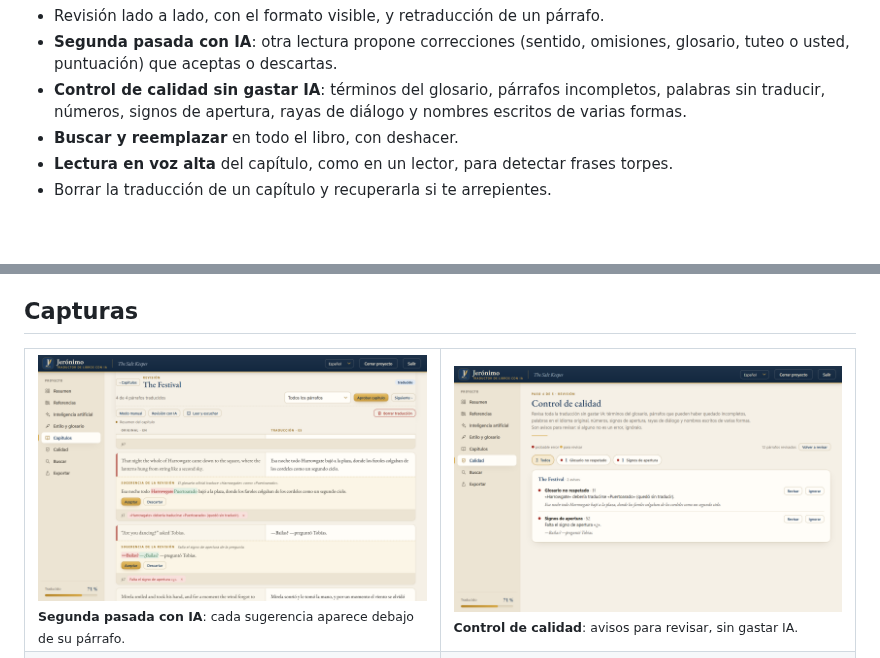
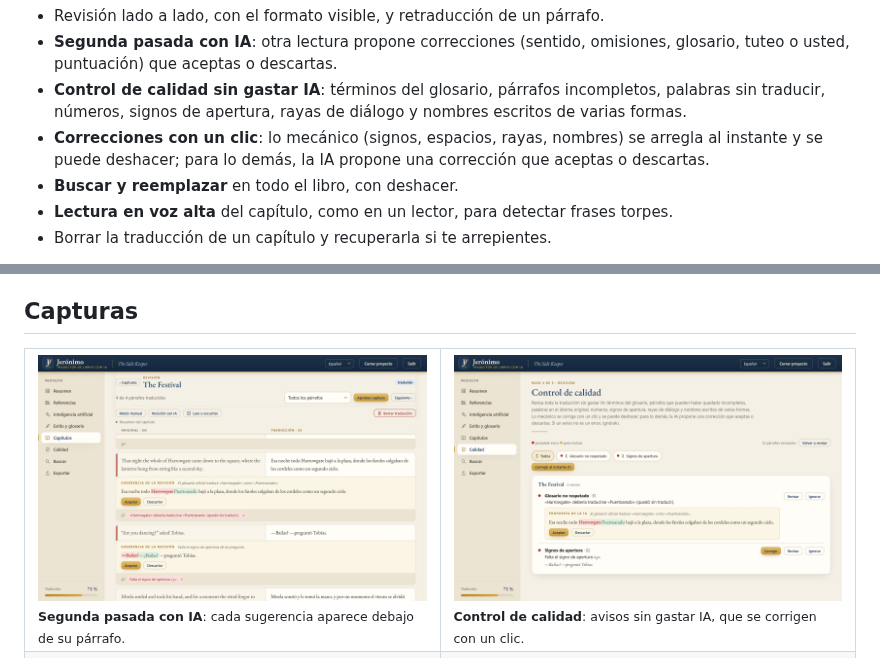
Before and after one commit to Willyssj3/Jeronimo, a Markdown page: README.md, 2 parts joined by grey strips. Drawn GitHub-style; pictures changed too: docs/capturas/calidad.png; blank space fills up the shorter version.

```diff
--- a/README.md
+++ b/README.md
@@ -100,6 +100,9 @@ ofrece instalarlo.
 - **Control de calidad sin gastar IA**: términos del glosario, párrafos incompletos,
   palabras sin traducir, números, signos de apertura, rayas de diálogo y nombres escritos
   de varias formas.
+- **Correcciones con un clic**: lo mecánico (signos, espacios, rayas, nombres) se arregla al
+  instante y se puede deshacer; para lo demás, la IA propone una corrección que aceptas o
+  descartas.
 - **Buscar y reemplazar** en todo el libro, con deshacer.
 - **Lectura en voz alta** del capítulo, como en un lector, para detectar frases torpes.
 - Borrar la traducción de un capítulo y recuperarla si te arrepientes.
@@ -123,7 +126,7 @@ ofrece instalarlo.
 <table>
   <tr>
     <td width="50%"><img src="docs/capturas/sugerencia.png" alt="Segunda pasada con IA: sugerencias para aceptar o descartar"><br><sub><b>Segunda pasada con IA</b>: cada sugerencia aparece debajo de su párrafo.</sub></td>
-    <td width="50%"><img src="docs/capturas/calidad.png" alt="Control de calidad"><br><sub><b>Control de calidad</b>: avisos para revisar, sin gastar IA.</sub></td>
+    <td width="50%"><img src="docs/capturas/calidad.png" alt="Control de calidad"><br><sub><b>Control de calidad</b>: avisos sin gastar IA, que se corrigen con un clic.</sub></td>
   </tr>
   <tr>
     <td><img src="docs/capturas/glosario.png" alt="Glosario"><br><sub><b>Estilo y glosario</b>: lo oficial, lo que propone la IA y lo que decides tú.</sub></td>
```
Also changed, not shown: CLAUDE.md (+24 -27 lines), docs/PLAN.md (+7 -3 lines), docs/versiones/v0.3.1.md (added, +31 -0 lines), docs/capturas/revision.png, 13 other files.
